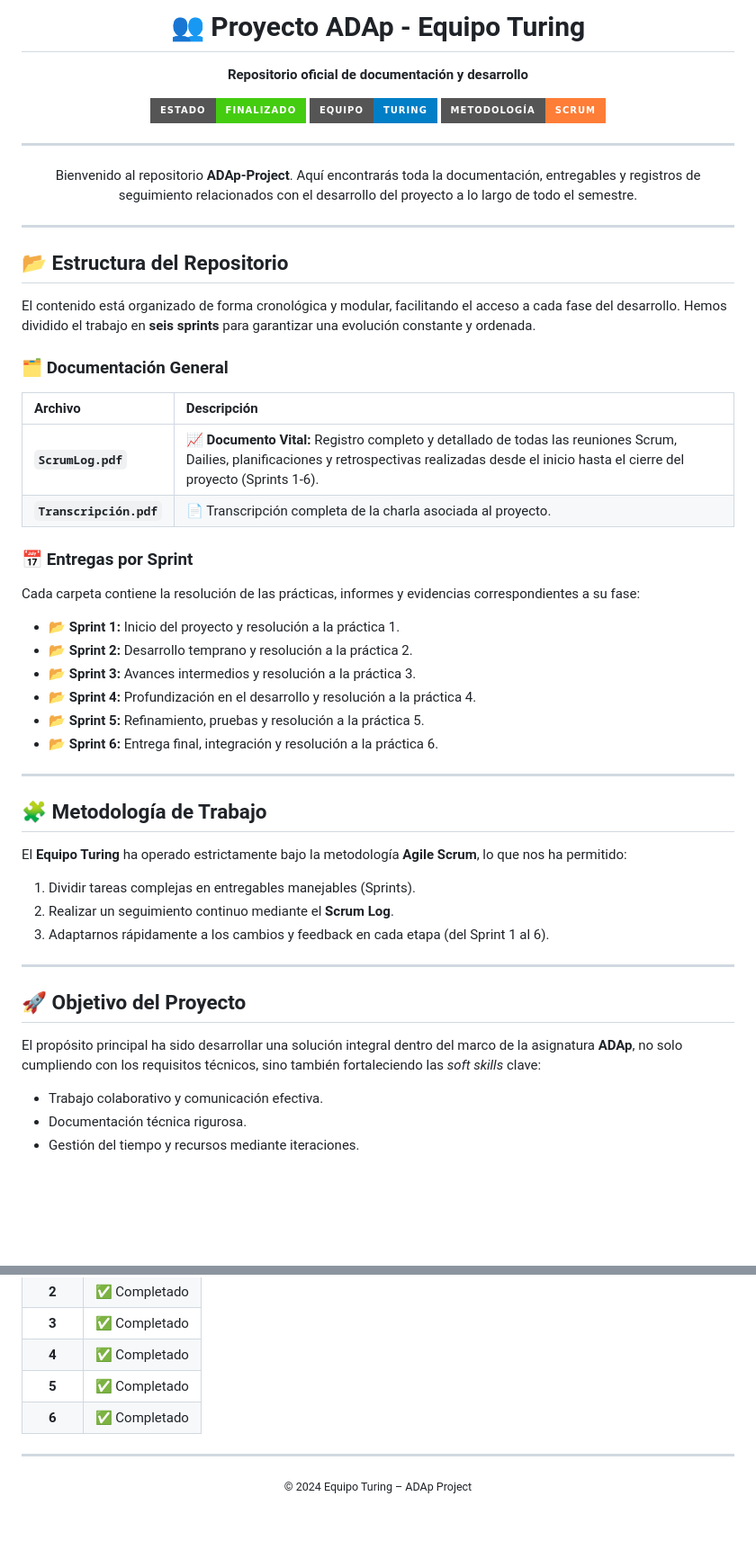
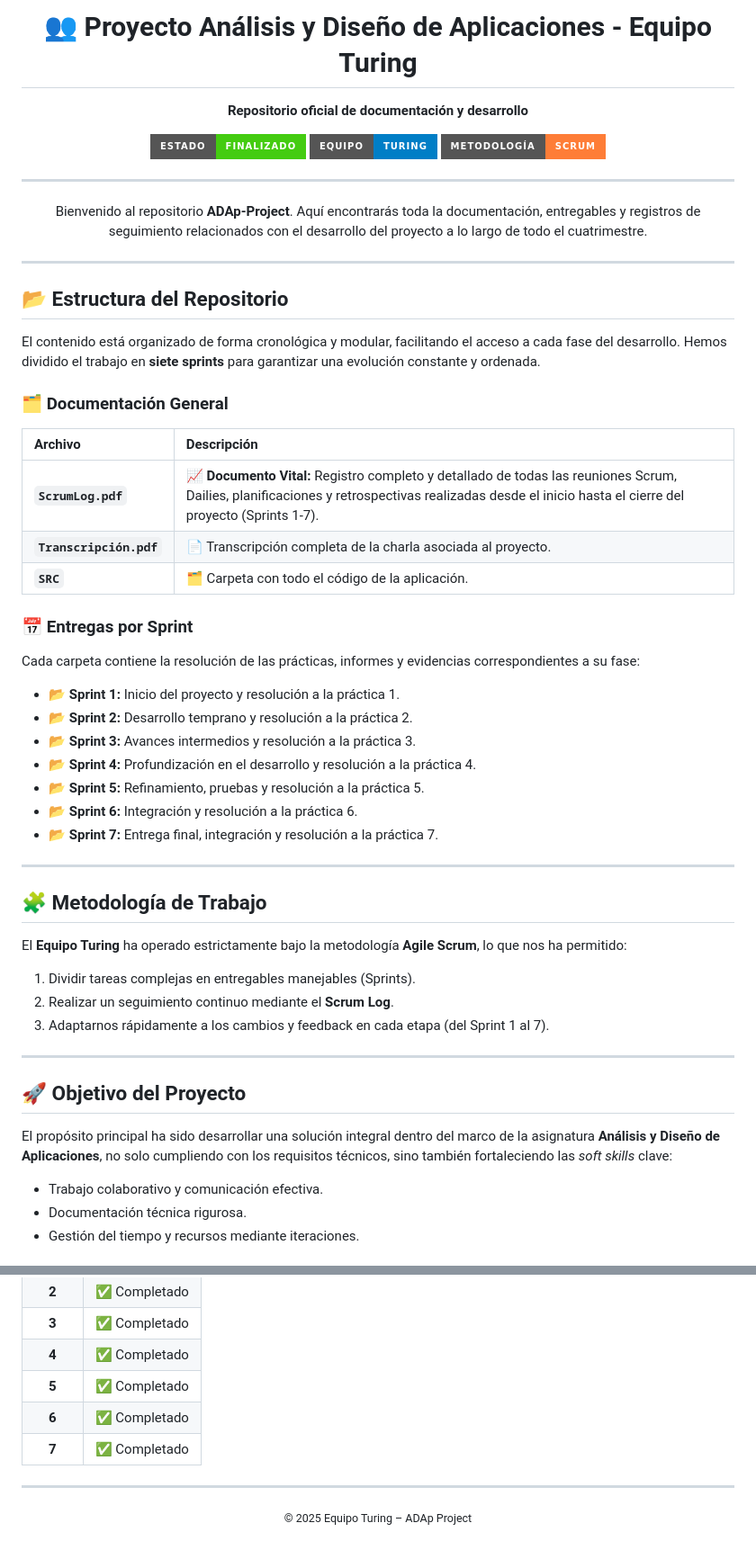
Before and after one commit to Raquitake/ADAp-Project, a Markdown page: README.md, 2 parts joined by grey strips. Shown: that part at 90% size. Drawn GitHub-style; badges without logos; blank space fills up the shorter version.

Commit message:
actualización final readme

```diff
--- a/README.md
+++ b/README.md
@@ -1,6 +1,6 @@
 <div align="center">
 
-# 👥 Proyecto ADAp - Equipo Turing
+# 👥 Proyecto Análisis y Diseño de Aplicaciones - Equipo Turing
 
 **Repositorio oficial de documentación y desarrollo**
 
@@ -11,7 +11,7 @@
 ---
 
 <p align="center">
-  Bienvenido al repositorio <b>ADAp-Project</b>. Aquí encontrarás toda la documentación, entregables y registros de seguimiento relacionados con el desarrollo del proyecto a lo largo de todo el semestre.
+  Bienvenido al repositorio <b>ADAp-Project</b>. Aquí encontrarás toda la documentación, entregables y registros de seguimiento relacionados con el desarrollo del proyecto a lo largo de todo el cuatrimestre.
 </p>
 
 </div>
@@ -20,13 +20,14 @@
 
 ## 📂 Estructura del Repositorio
 
-El contenido está organizado de forma cronológica y modular, facilitando el acceso a cada fase del desarrollo. Hemos dividido el trabajo en **seis sprints** para garantizar una evolución constante y ordenada.
+El contenido está organizado de forma cronológica y modular, facilitando el acceso a cada fase del desarrollo. Hemos dividido el trabajo en **siete sprints** para garantizar una evolución constante y ordenada.
 
 ### 🗂️ Documentación General
 | Archivo | Descripción |
 | :--- | :--- |
-| **`ScrumLog.pdf`** | 📈 **Documento Vital:** Registro completo y detallado de todas las reuniones Scrum, Dailies, planificaciones y retrospectivas realizadas desde el inicio hasta el cierre del proyecto (Sprints 1-6). |
+| **`ScrumLog.pdf`** | 📈 **Documento Vital:** Registro completo y detallado de todas las reuniones Scrum, Dailies, planificaciones y retrospectivas realizadas desde el inicio hasta el cierre del proyecto (Sprints 1-7). |
 | **`Transcripción.pdf`** | 📄 Transcripción completa de la charla asociada al proyecto. |
+| **`SRC`** | 🗂️ Carpeta con todo el código de la aplicación. |
 
 ### 📅 Entregas por Sprint
 Cada carpeta contiene la resolución de las prácticas, informes y evidencias correspondientes a su fase:
@@ -36,7 +37,8 @@ Cada carpeta contiene la resolución de las prácticas, informes y evidencias co
 * 📂 **Sprint 3:** Avances intermedios y resolución a la práctica 3.
 * 📂 **Sprint 4:** Profundización en el desarrollo y resolución a la práctica 4.
 * 📂 **Sprint 5:** Refinamiento, pruebas y resolución a la práctica 5.
-* 📂 **Sprint 6:** Entrega final, integración y resolución a la práctica 6.
+* 📂 **Sprint 6:** Integración y resolución a la práctica 6.
+* 📂 **Sprint 7:** Entrega final, integración y resolución a la práctica 7.
 
 ---
 
@@ -45,13 +47,13 @@ Cada carpeta contiene la resolución de las prácticas, informes y evidencias co
 El **Equipo Turing** ha operado estrictamente bajo la metodología **Agile Scrum**, lo que nos ha permitido:
 1.  Dividir tareas complejas en entregables manejables (Sprints).
 2.  Realizar un seguimiento continuo mediante el **Scrum Log**.
-3.  Adaptarnos rápidamente a los cambios y feedback en cada etapa (del Sprint 1 al 6).
+3.  Adaptarnos rápidamente a los cambios y feedback en cada etapa (del Sprint 1 al 7).
 
 ---
 
 ## 🚀 Objetivo del Proyecto
 
-El propósito principal ha sido desarrollar una solución integral dentro del marco de la asignatura **ADAp**, no solo cumpliendo con los requisitos técnicos, sino también fortaleciendo las *soft skills* clave:
+El propósito principal ha sido desarrollar una solución integral dentro del marco de la asignatura **Análisis y Diseño de Aplicaciones**, no solo cumpliendo con los requisitos técnicos, sino también fortaleciendo las *soft skills* clave:
 * Trabajo colaborativo y comunicación efectiva.
 * Documentación técnica rigurosa.
 * Gestión del tiempo y recursos mediante iteraciones.
@@ -90,8 +92,9 @@ El propósito principal ha sido desarrollar una solución integral dentro del ma
 | **4** | ✅ Completado |
 | **5** | ✅ Completado |
 | **6** | ✅ Completado |
+| **7** | ✅ Completado |
 
 ---
 <div align="center">
-  <small>© 2024 Equipo Turing – ADAp Project</small>
+  <small>© 2025 Equipo Turing – ADAp Project</small>
 </div>
```
